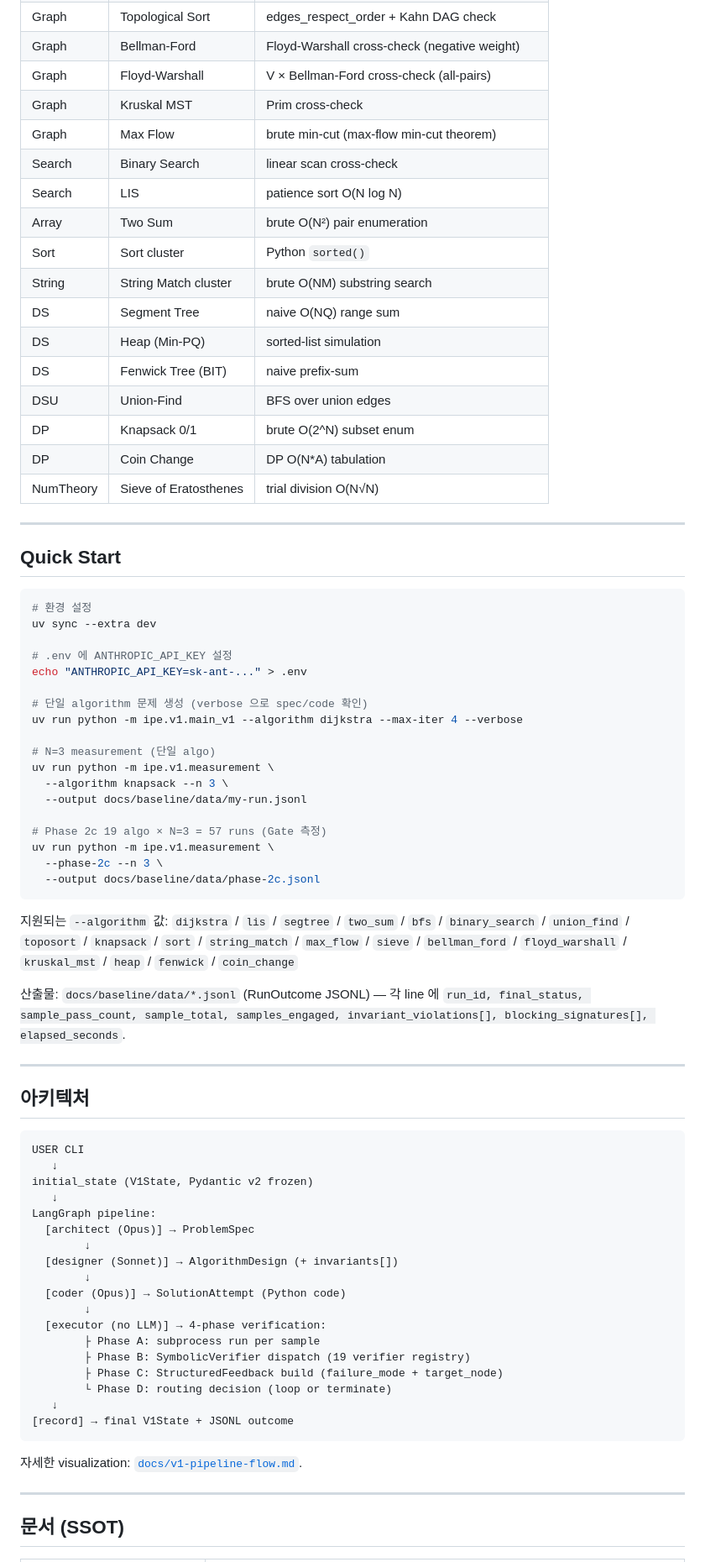
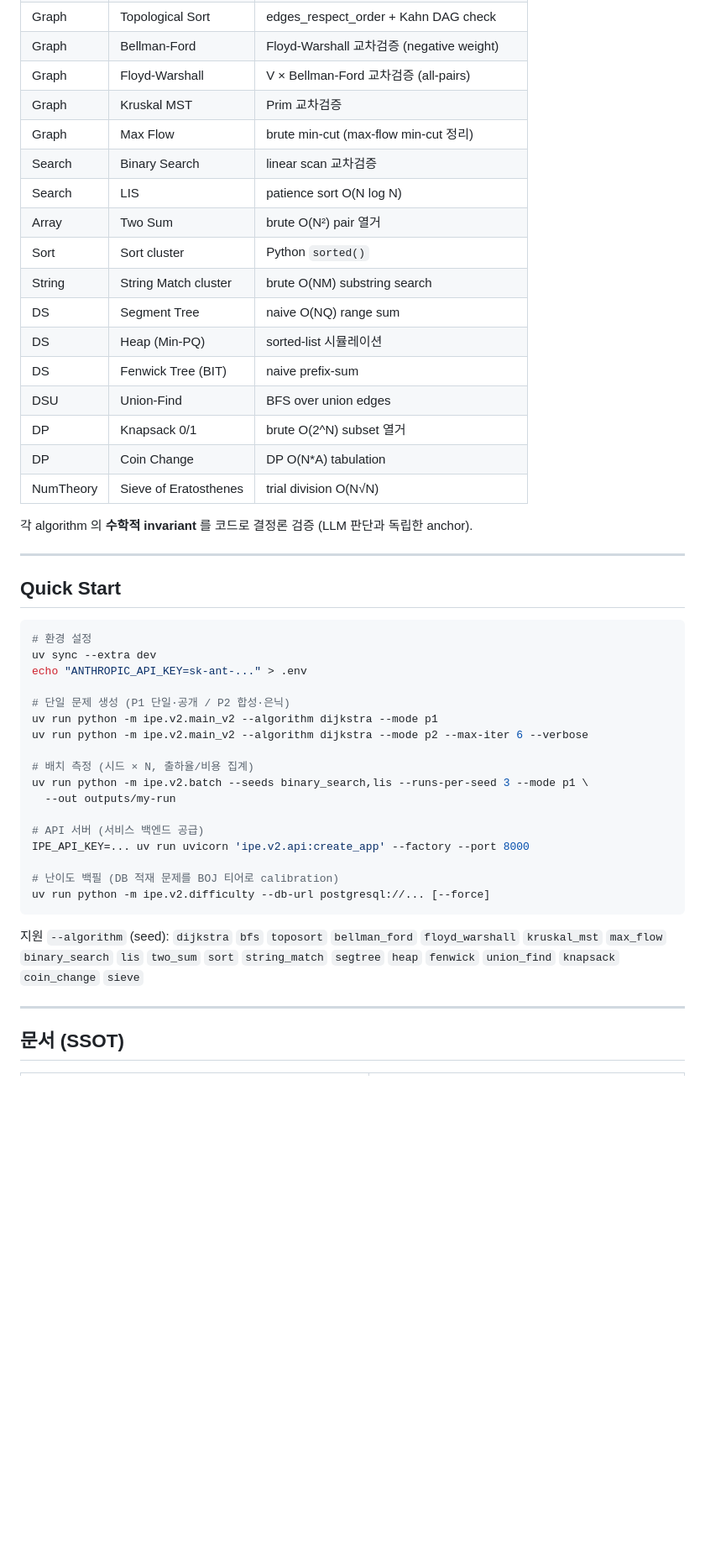
Before and after one commit to SSAFY-TEAM-LYL/Problem-Generator, a Markdown page: README.md, the part around one of its changes. Shown at 84% size. Rendered like a GitHub page; blank space fills up the shorter version.

````diff
--- a/README.md
+++ b/README.md
@@ -53,20 +173,22 @@ routing 확장, PR #105 outputs/ persistence) 까지 반영.
 | Graph | Topological Sort | edges_respect_order + Kahn DAG check |
-| Graph | Bellman-Ford | Floyd-Warshall cross-check (negative weight) |
-| Graph | Floyd-Warshall | V × Bellman-Ford cross-check (all-pairs) |
-| Graph | Kruskal MST | Prim cross-check |
-| Graph | Max Flow | brute min-cut (max-flow min-cut theorem) |
-| Search | Binary Search | linear scan cross-check |
+| Graph | Bellman-Ford | Floyd-Warshall 교차검증 (negative weight) |
+| Graph | Floyd-Warshall | V × Bellman-Ford 교차검증 (all-pairs) |
+| Graph | Kruskal MST | Prim 교차검증 |
+| Graph | Max Flow | brute min-cut (max-flow min-cut 정리) |
+| Search | Binary Search | linear scan 교차검증 |
 | Search | LIS | patience sort O(N log N) |
-| Array | Two Sum | brute O(N²) pair enumeration |
+| Array | Two Sum | brute O(N²) pair 열거 |
 | Sort | Sort cluster | Python `sorted()` |
 | String | String Match cluster | brute O(NM) substring search |
 | DS | Segment Tree | naive O(NQ) range sum |
-| DS | Heap (Min-PQ) | sorted-list simulation |
+| DS | Heap (Min-PQ) | sorted-list 시뮬레이션 |
 | DS | Fenwick Tree (BIT) | naive prefix-sum |
 | DSU | Union-Find | BFS over union edges |
-| DP | Knapsack 0/1 | brute O(2^N) subset enum |
+| DP | Knapsack 0/1 | brute O(2^N) subset 열거 |
 | DP | Coin Change | DP O(N*A) tabulation |
 | NumTheory | Sieve of Eratosthenes | trial division O(N√N) |
+
+각 algorithm 의 **수학적 invariant** 를 코드로 결정론 검증 (LLM 판단과 독립한 anchor).
 
 ---
 
@@ -75,59 +197,26 @@ routing 확장, PR #105 outputs/ persistence) 까지 반영.
 ```bash
 # 환경 설정
 uv sync --extra dev
-
-# .env 에 ANTHROPIC_API_KEY 설정
 echo "ANTHROPIC_API_KEY=sk-ant-..." > .env
 
-# 단일 algorithm 문제 생성 (verbose 으로 spec/code 확인)
-uv run python -m ipe.v1.main_v1 --algorithm dijkstra --max-iter 4 --verbose
+# 단일 문제 생성 (P1 단일·공개 / P2 합성·은닉)
+uv run python -m ipe.v2.main_v2 --algorithm dijkstra --mode p1
+uv run python -m ipe.v2.main_v2 --algorithm dijkstra --mode p2 --max-iter 6 --verbose
 
-# N=3 measurement (단일 algo)
-uv run python -m ipe.v1.measurement \
-  --algorithm knapsack --n 3 \
-  --output docs/baseline/data/my-run.jsonl
+# 배치 측정 (시드 × N, 출하율/비용 집계)
+uv run python -m ipe.v2.batch --seeds binary_search,lis --runs-per-seed 3 --mode p1 \
+  --out outputs/my-run
 
-# Phase 2c 19 algo × N=3 = 57 runs (Gate 측정)
-uv run python -m ipe.v1.measurement \
-  --phase-2c --n 3 \
-  --output docs/baseline/data/phase-2c.jsonl
+# API 서버 (서비스 백엔드 공급)
+IPE_API_KEY=... uv run uvicorn 'ipe.v2.api:create_app' --factory --port 8000
+
+# 난이도 백필 (DB 적재 문제를 BOJ 티어로 calibration)
+uv run python -m ipe.v2.difficulty --db-url postgresql://... [--force]
 ```
 
-지원되는 `--algorithm` 값: `dijkstra` / `lis` / `segtree` / `two_sum` /
-`bfs` / `binary_search` / `union_find` / `toposort` / `knapsack` / `sort` /
-`string_match` / `max_flow` / `sieve` / `bellman_ford` / `floyd_warshall` /
-`kruskal_mst` / `heap` / `fenwick` / `coin_change`
-
-산출물: `docs/baseline/data/*.jsonl` (RunOutcome JSONL) — 각 line 에
-`run_id, final_status, sample_pass_count, sample_total, samples_engaged,
-invariant_violations[], blocking_signatures[], elapsed_seconds`.
-
----
-
-## 아키텍처
-
-```text
-USER CLI
-   ↓
-initial_state (V1State, Pydantic v2 frozen)
-   ↓
-LangGraph pipeline:
-  [architect (Opus)] → ProblemSpec
-        ↓
-  [designer (Sonnet)] → AlgorithmDesign (+ invariants[])
-        ↓
-  [coder (Opus)] → SolutionAttempt (Python code)
-        ↓
-  [executor (no LLM)] → 4-phase verification:
-        ├ Phase A: subprocess run per sample
-        ├ Phase B: SymbolicVerifier dispatch (19 verifier registry)
-        ├ Phase C: StructuredFeedback build (failure_mode + target_node)
-        └ Phase D: routing decision (loop or terminate)
-   ↓
-[record] → final V1State + JSONL outcome
-```
-
-자세한 visualization: [`docs/v1-pipeline-flow.md`](docs/v1-pipeline-flow.md).
+지원 `--algorithm` (seed): `dijkstra` `bfs` `toposort` `bellman_ford` `floyd_warshall`
+`kruskal_mst` `max_flow` `binary_search` `lis` `two_sum` `sort` `string_match`
+`segtree` `heap` `fenwick` `union_find` `knapsack` `coin_change` `sieve`
 
 ---
 
````
Also changed, not shown: other parts of README.md (+162 -68 lines).
